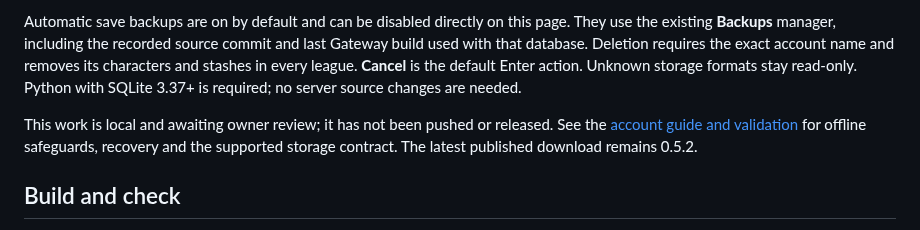
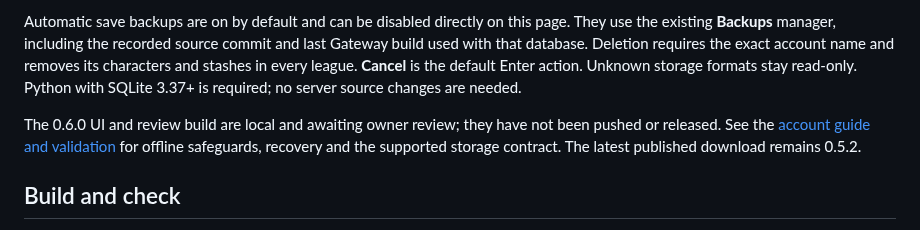
Before and after one commit to LocalExile/Waypoint, a Markdown page: README.md, the part around the change. Rendered like a GitHub page.

```diff
--- a/README.md
+++ b/README.md
@@ -218,7 +218,7 @@ manager, including the recorded source commit and last Gateway build used with t
 exact account name and removes its characters and stashes in every league. **Cancel** is the default Enter action.
 Unknown storage formats stay read-only. Python with SQLite 3.37+ is required; no server source changes are needed.
 
-This work is local and awaiting owner review; it has not been pushed or released. See the [account guide and validation](docs/account-management.md)
+The 0.6.0 UI and review build are local and awaiting owner review; they have not been pushed or released. See the [account guide and validation](docs/account-management.md)
 for offline safeguards, recovery and the supported storage contract. The latest published download remains 0.5.2.
 
 ## Build and check
```
Also changed, not shown: docs/ui-review/accounts.md (+24 -4 lines), docs/ui-review/screenshots/accounts-delete-ru-validation.jpg (added), docs/ui-review/screenshots/accounts-production-minimum.jpg (added), docs/ui-review/screenshots/accounts-production.jpg (added).
